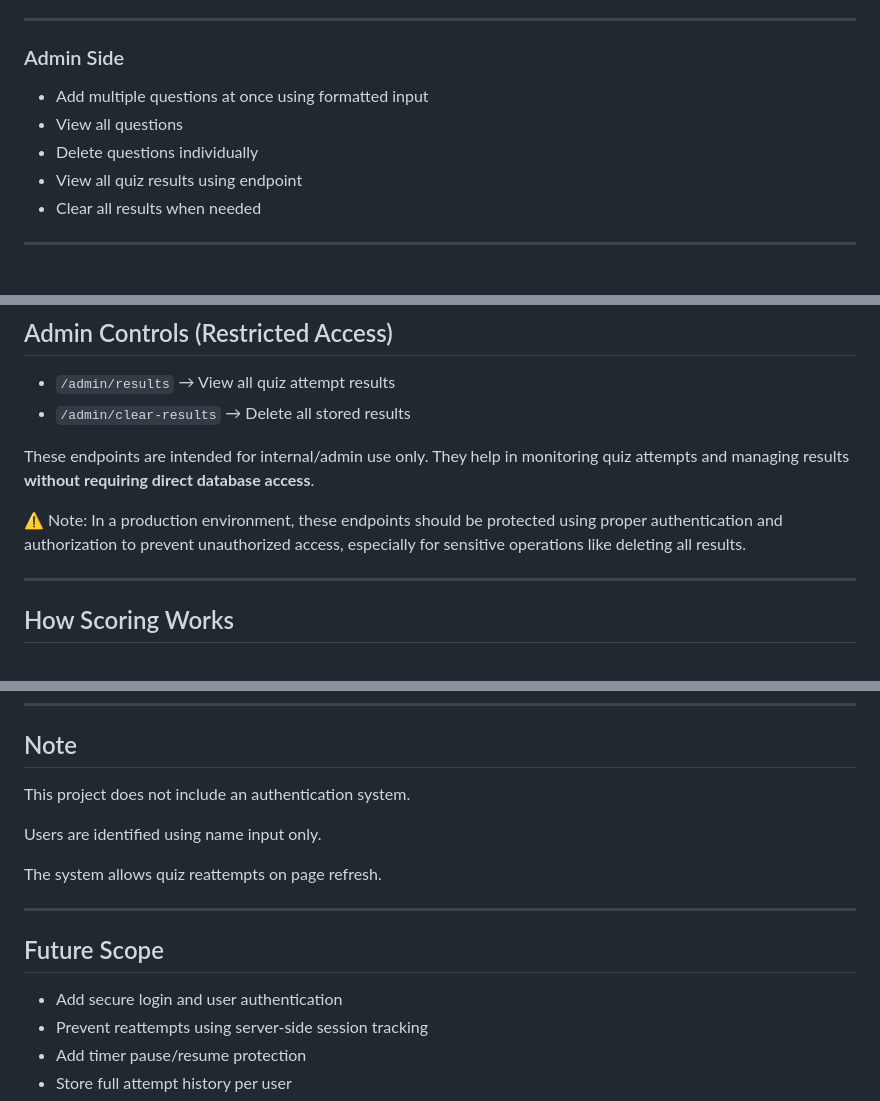
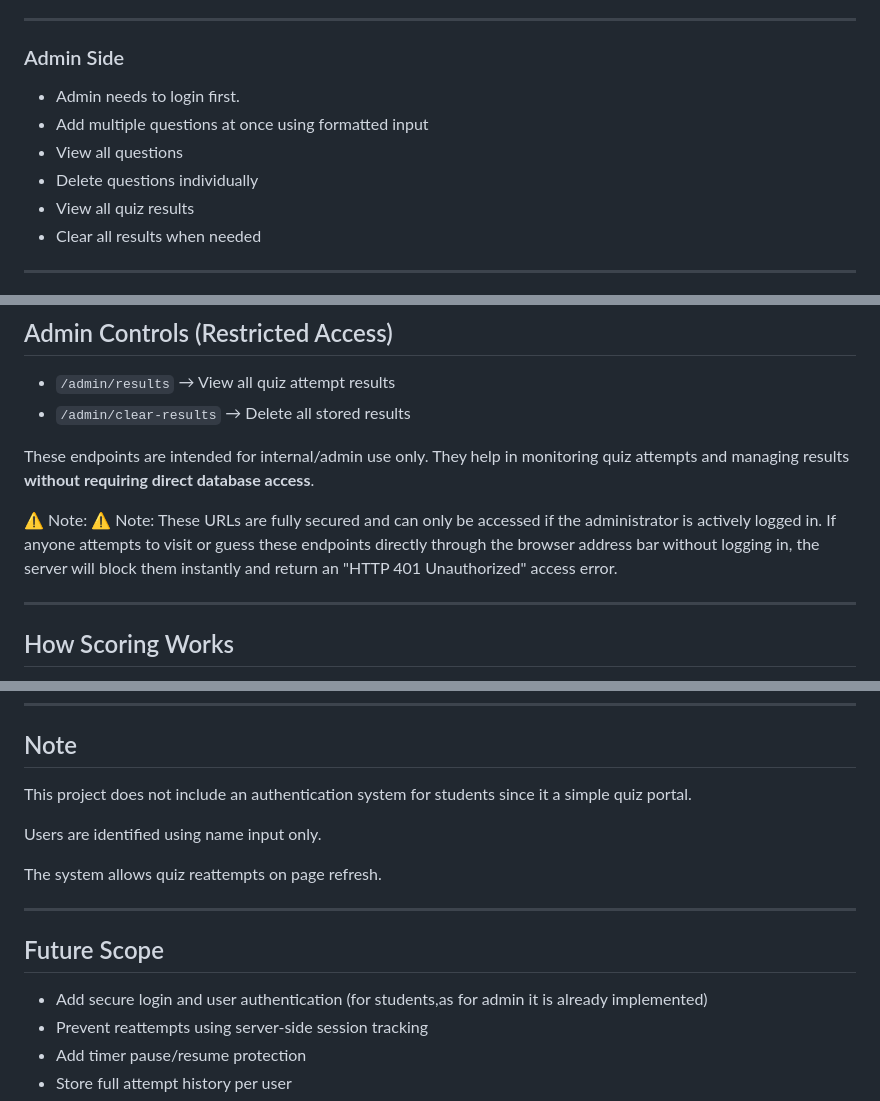
Before and after one commit to gmgsangeetha/online-quiz-portal, a Markdown page: README.md, 3 parts joined by grey strips. Drawn GitHub-style.

```diff
--- a/README.md
+++ b/README.md
@@ -25,10 +25,11 @@ It allows users to attempt quizzes, view instant results, and provides an admin
 ---
 
 ### Admin Side
+- Admin needs to login first.
 - Add multiple questions at once using formatted input
 - View all questions
 - Delete questions individually
-- View all quiz results using endpoint
+- View all quiz results
 - Clear all results when needed
 
 ---
@@ -67,7 +68,7 @@ Each result includes:
 
 These endpoints are intended for internal/admin use only. They help in monitoring quiz attempts and managing results **without requiring direct database access**.
 
-⚠️ Note: In a production environment, these endpoints should be protected using proper authentication and authorization to prevent unauthorized access, especially for sensitive operations like deleting all results.
+⚠️ Note: ⚠️ Note: These URLs are fully secured and can only be accessed if the administrator is actively logged in. If anyone attempts to visit or guess these endpoints directly through the browser address bar without logging in, the server will block them instantly and return an "HTTP 401 Unauthorized" access error.
 
 ---
 
@@ -143,7 +144,7 @@ GitHub → Render → Spring Boot Backend → TiDB Cloud Database
 
 ## Note
 
-This project does not include an authentication system.
+This project does not include an authentication system for students since it a simple quiz portal.
 
 Users are identified using name input only.
 
@@ -152,7 +153,7 @@ The system allows quiz reattempts on page refresh.
 ---
 ## Future Scope
 
-- Add secure login and user authentication
+- Add secure login and user authentication (for students,as for admin it is already implemented)
 - Prevent reattempts using server-side session tracking
 - Add timer pause/resume protection
 - Store full attempt history per user
```
